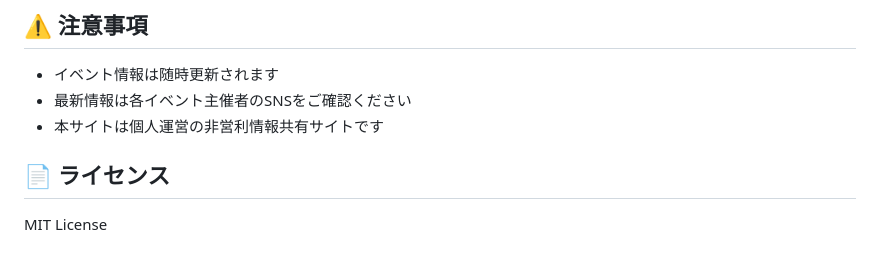
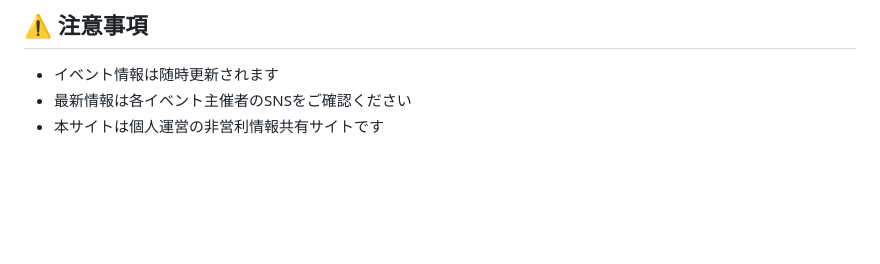
Before and after one commit to takaakimatsuda/apop-dance-calendar, a Markdown page: README.md, the part around the change. Drawn GitHub-style; blank space fills up the shorter version.

Commit message:
refactor: README.mdからライセンスセクションを削除
README.mdの注意事項セクションからライセンスに関する記述を削除しました。

```diff
--- a/README.md
+++ b/README.md
@@ -72,7 +72,3 @@ APOP Dance Calendarは、APOPダンスイベント情報を効率的に管理・
 - イベント情報は随時更新されます
 - 最新情報は各イベント主催者のSNSをご確認ください
 - 本サイトは個人運営の非営利情報共有サイトです
-
-## 📄 ライセンス
-
-MIT License
```
